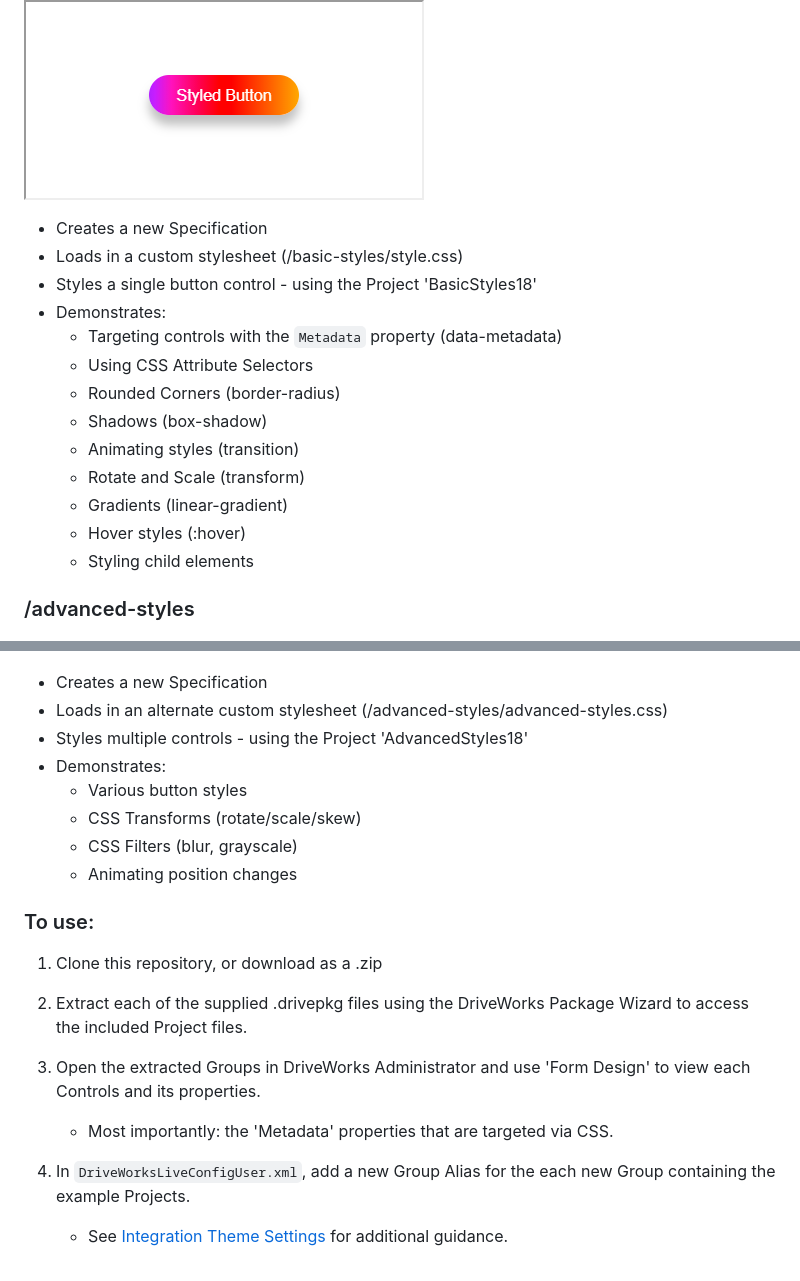
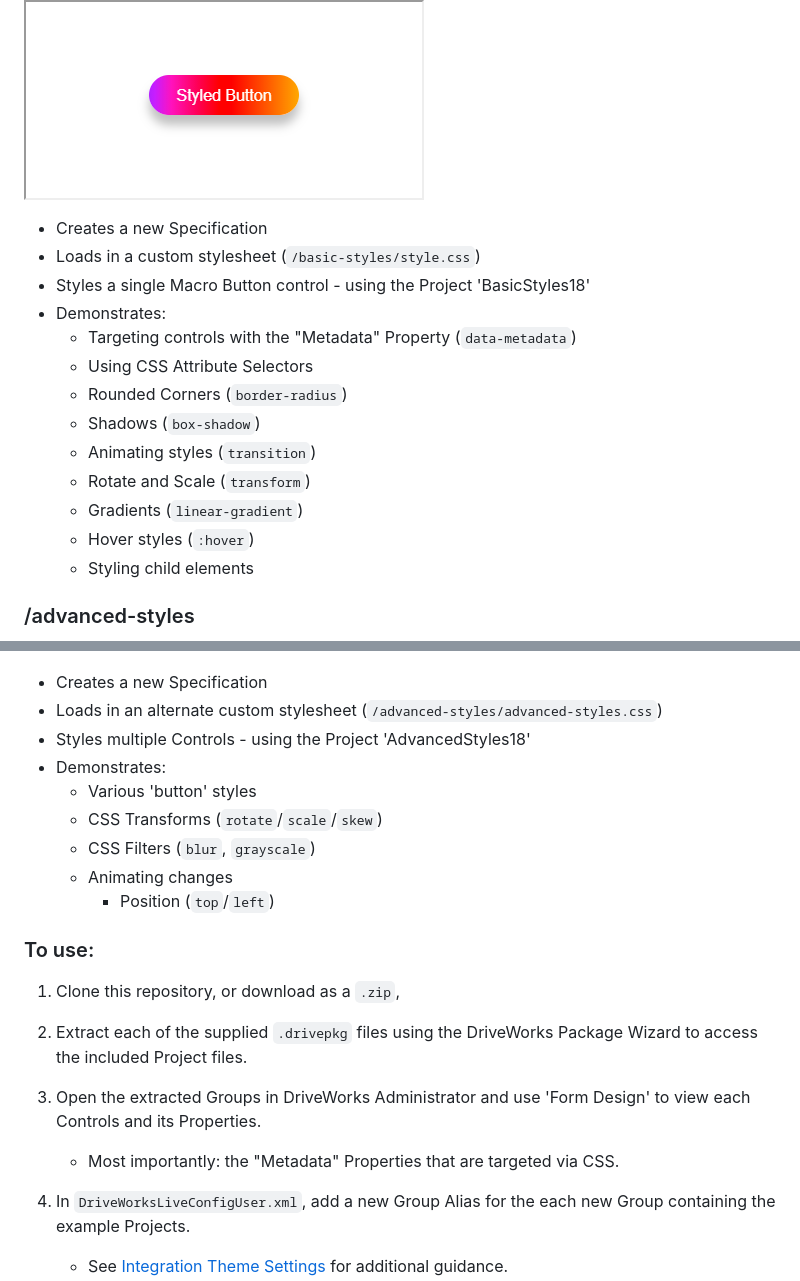
Before and after one commit to DriveWorks/IntegrationThemeExample-StylingWithCSS, a Markdown page: README.md, 2 parts joined by grey strips. Rendered like a GitHub page.

```diff
--- a/README.md
+++ b/README.md
@@ -24,17 +26,17 @@ The CSS selectors/styles demonstrated can be viewed without installing the provi
 ![Basic Example](/images/basic.png)
 
 - Creates a new Specification
-- Loads in a custom stylesheet (/basic-styles/style.css)
-- Styles a single button control - using the Project 'BasicStyles18'
+- Loads in a custom stylesheet (`/basic-styles/style.css`)
+- Styles a single Macro Button control - using the Project 'BasicStyles18'
 - Demonstrates:
-    - Targeting controls with the `Metadata` property (data-metadata)
+    - Targeting controls with the "Metadata" Property (`data-metadata`)
     - Using CSS Attribute Selectors
-    - Rounded Corners (border-radius)
-    - Shadows (box-shadow)
-    - Animating styles (transition)
-    - Rotate and Scale (transform)
-    - Gradients (linear-gradient)
-    - Hover styles (:hover)
+    - Rounded Corners (`border-radius`)
+    - Shadows (`box-shadow`)
+    - Animating styles (`transition`)
+    - Rotate and Scale (`transform`)
+    - Gradients (`linear-gradient`)
+    - Hover styles (`:hover`)
     - Styling child elements
 
 ### /advanced-styles
@@ -42,21 +44,22 @@ The CSS selectors/styles demonstrated can be viewed without installing the provi
 ![Advanced Example](/images/advanced.png)
 
 - Creates a new Specification
-- Loads in an alternate custom stylesheet (/advanced-styles/advanced-styles.css)
-- Styles multiple controls - using the Project 'AdvancedStyles18'
+- Loads in an alternate custom stylesheet (`/advanced-styles/advanced-styles.css`)
+- Styles multiple Controls - using the Project 'AdvancedStyles18'
 - Demonstrates:
-    - Various button styles
-    - CSS Transforms (rotate/scale/skew)
-    - CSS Filters (blur, grayscale)
-    - Animating position changes
+    - Various 'button' styles
+    - CSS Transforms (`rotate`/`scale`/`skew`)
+    - CSS Filters (`blur`, `grayscale`)
+    - Animating changes
+        - Position (`top`/`left`)
 
 ### To use:
-1. Clone this repository, or download as a .zip
+1. Clone this repository, or download as a `.zip`,
 
-2. Extract each of the supplied .drivepkg files using the DriveWorks Package Wizard to access the included Project files.
+2. Extract each of the supplied `.drivepkg` files using the DriveWorks Package Wizard to access the included Project files.
 
-3. Open the extracted Groups in DriveWorks Administrator and use 'Form Design' to view each Controls and its properties.
-    * Most importantly: the 'Metadata' properties that are targeted via CSS.
+3. Open the extracted Groups in DriveWorks Administrator and use 'Form Design' to view each Controls and its Properties.
+    * Most importantly: the "Metadata" Properties that are targeted via CSS.
 
 4. In `DriveWorksLiveConfigUser.xml`, add a new Group Alias for the each new Group containing the example Projects.
     * See [Integration Theme Settings](https://docs.driveworkspro.com/Topic/IntegrationThemeSettings) for additional guidance.
```
Also changed, not shown: other parts of README.md (+10 -8 lines).
